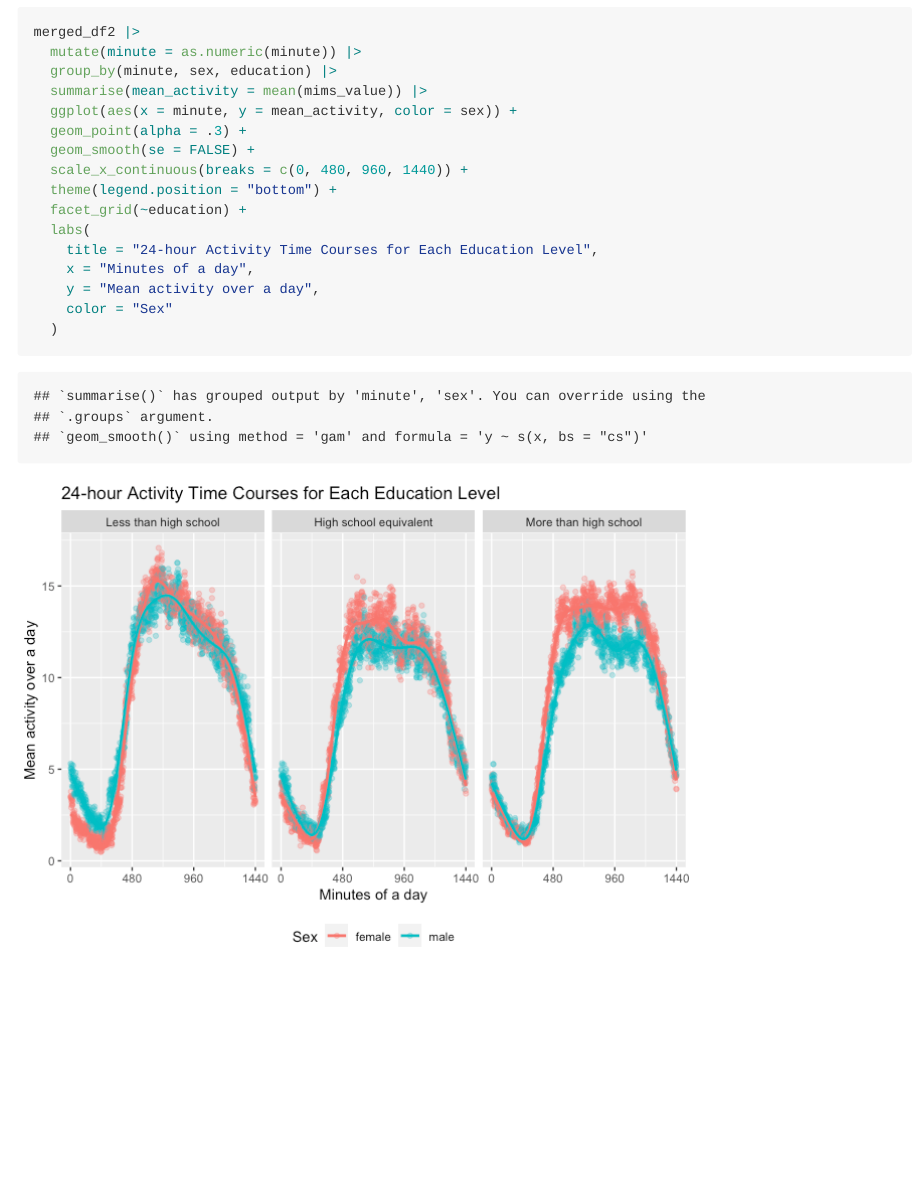
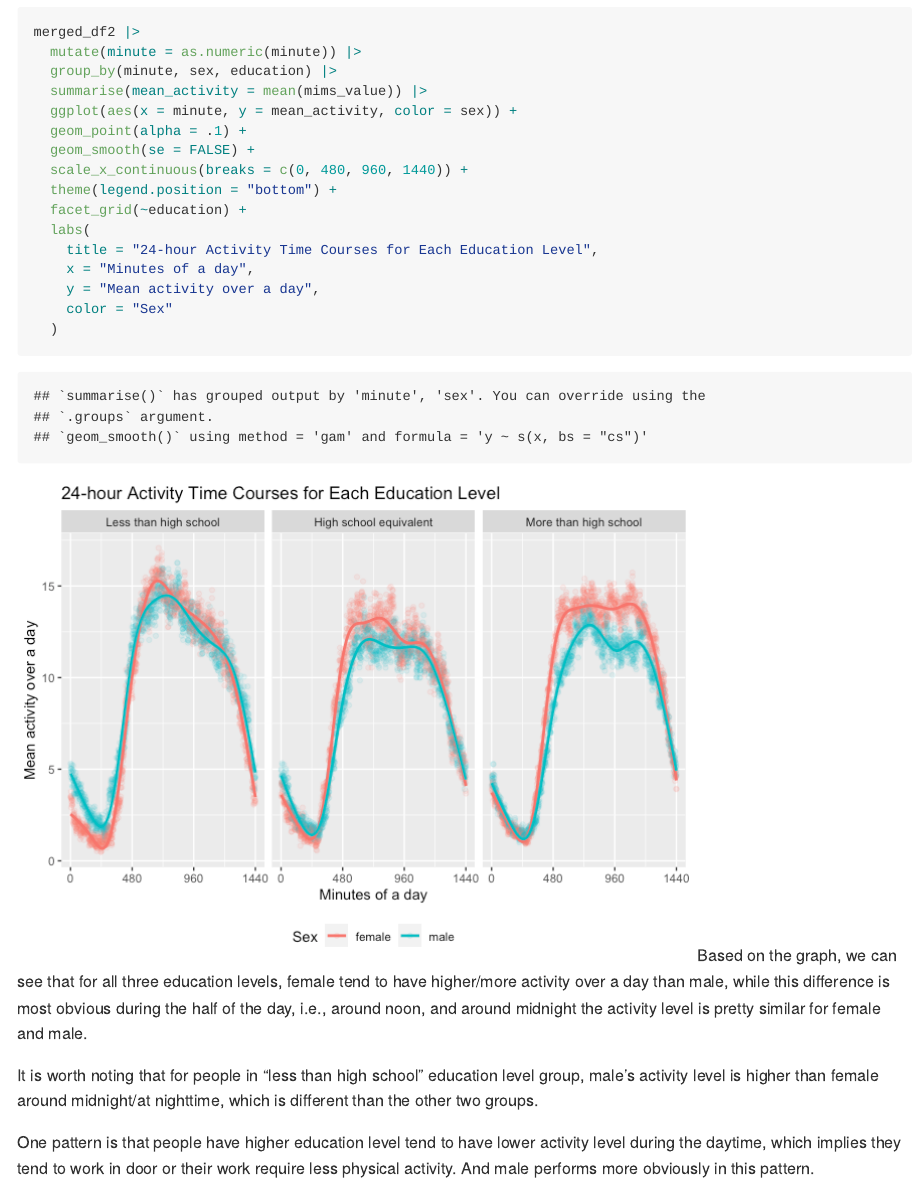
Before and after one commit to RuiqiXue126/p8105_hw3_rx2236, an R Markdown document (p8105_hw3_rx2236.Rmd): the page in a window 1100 px wide, from 12000 px down. The pictures show the output file p8105_hw3_rx2236.md that the author committed with the source, drawn offline in the style of GitHub; long lines of code are wrapped.

Commit message:
finish problem 3

````diff
--- a/p8105_hw3_rx2236.Rmd
+++ b/p8105_hw3_rx2236.Rmd
@@ -311,7 +311,7 @@ merged_df2 |>
   group_by(minute, sex, education) |>
   summarise(mean_activity = mean(mims_value)) |>
   ggplot(aes(x = minute, y = mean_activity, color = sex)) +
-  geom_point(alpha = .3) +
+  geom_point(alpha = .1) +
   geom_smooth(se = FALSE) +
   scale_x_continuous(breaks = c(0, 480, 960, 1440)) +
   theme(legend.position = "bottom") +
@@ -323,8 +323,9 @@ merged_df2 |>
     color = "Sex"
   )
 
+```
+Based on the graph, we can see that for all three education levels, female tend to have higher/more activity over a day than male, while this difference is most obvious during the half of the day, i.e., around noon, and around midnight the activity level is pretty similar for female and male.
 
+It is worth noting that for people in "less than high school" education level group, male's activity level is higher than female around midnight/at nighttime, which is different than the other two groups.
 
-
-
-```
+One pattern is that people have higher education level tend to have lower activity level during the daytime, which implies they tend to work in door or their work require less physical activity. And male performs more obviously in this pattern.
````
Also changed, not shown: p8105_hw3_rx2236.md, p8105_hw3_rx2236_files/figure-gfm/unnamed-chunk-20-1.png.
